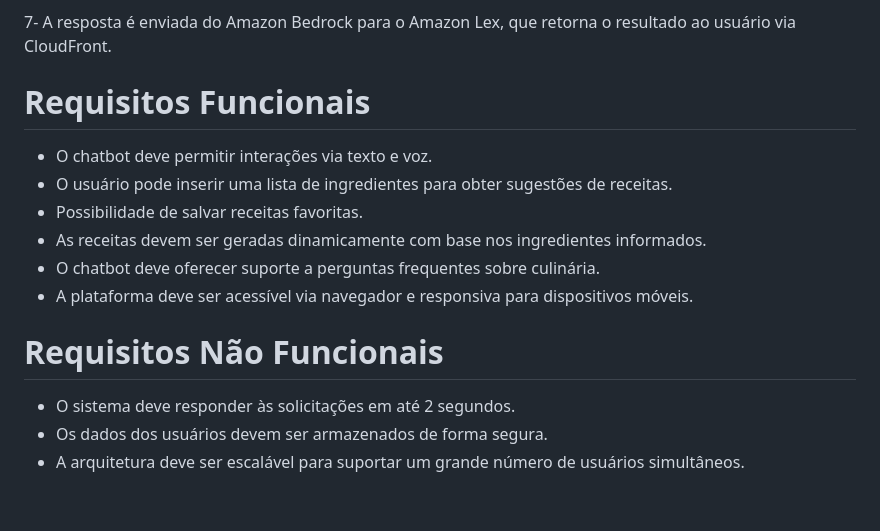
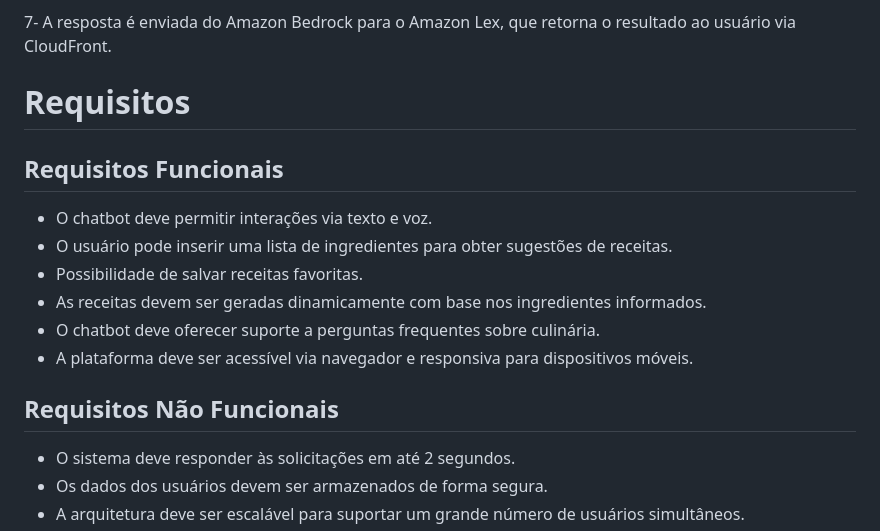
Before and after one commit to LaviniBastos/ProjetoFinalEDN-chat-receitas, a Markdown page: README.md, the part around the change. GitHub-like rendering; blank space fills up the shorter version.

```diff
--- a/README.md
+++ b/README.md
@@ -86,7 +86,9 @@ O Chef Bot facilita o dia a dia na cozinha, fornecendo sugestões de receitas pe
 
 7- A resposta é enviada do Amazon Bedrock para o Amazon Lex, que retorna o resultado ao usuário via CloudFront.
 
-# Requisitos Funcionais
+# Requisitos
+
+## Requisitos Funcionais
 
 - O chatbot deve permitir interações via texto e voz.
 - O usuário pode inserir uma lista de ingredientes para obter sugestões de receitas.
@@ -95,7 +97,7 @@ O Chef Bot facilita o dia a dia na cozinha, fornecendo sugestões de receitas pe
 - O chatbot deve oferecer suporte a perguntas frequentes sobre culinária.
 - A plataforma deve ser acessível via navegador e responsiva para dispositivos móveis.
 
-# Requisitos Não Funcionais
+## Requisitos Não Funcionais
 
 - O sistema deve responder às solicitações em até 2 segundos.
 - Os dados dos usuários devem ser armazenados de forma segura.
```
